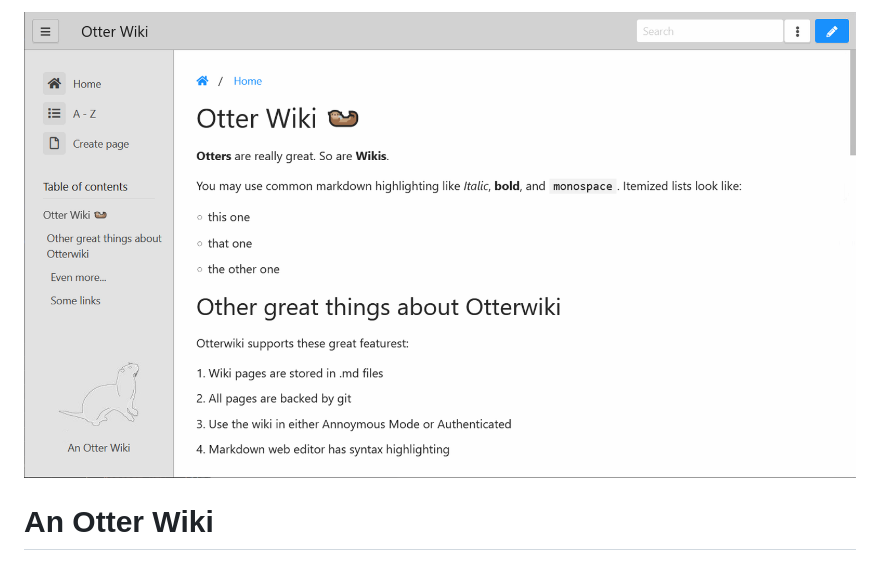
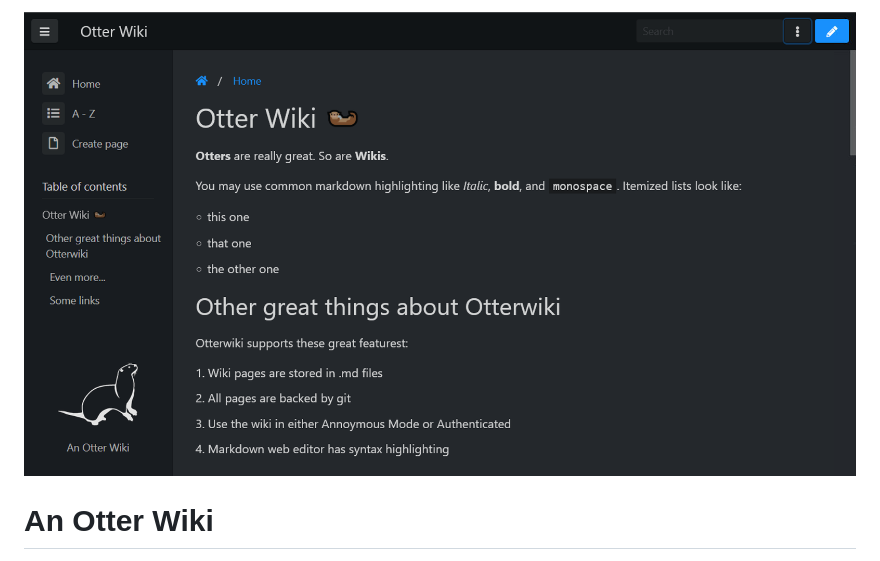
Before and after one commit to redimp/otterwiki, a Markdown page: README.md, the part around the change. Rendered like a GitHub page; pictures changed too: screenshot_dark.png (added).

Commit message:
use dark ui screenshot

```diff
--- a/README.md
+++ b/README.md
@@ -1,4 +1,4 @@
-![alt text](screenshot.png)
+![alt text](screenshot_dark.png)
 
 # An Otter Wiki
 
```
